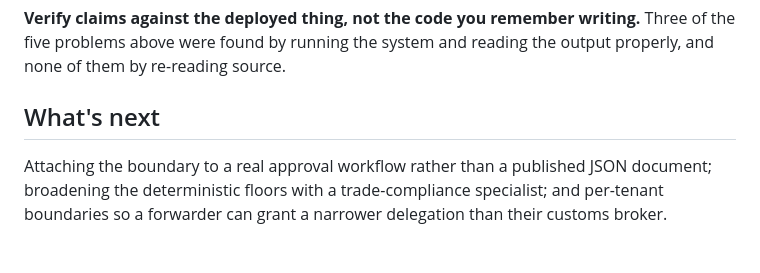
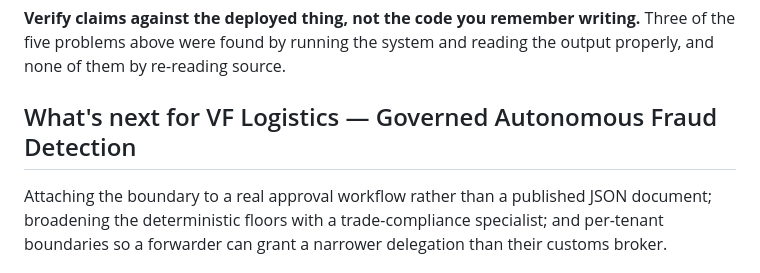
Before and after one commit to CHAUPHUOCHOA/vf-logistics-hackathon-google, a Markdown page: docs/PROJECT_STORY.md, the part around the change. Drawn GitHub-style.

Commit message:
docs: match Devpost story heading

```diff
--- a/docs/PROJECT_STORY.md
+++ b/docs/PROJECT_STORY.md
@@ -141,7 +141,7 @@ Here it was a logged warning and a held container.
 Three of the five problems above were found by running the system and reading the
 output properly, and none of them by re-reading source.
 
-## What's next
+## What's next for VF Logistics — Governed Autonomous Fraud Detection
 
 Attaching the boundary to a real approval workflow rather than a published JSON
 document; broadening the deterministic floors with a trade-compliance specialist;
```
